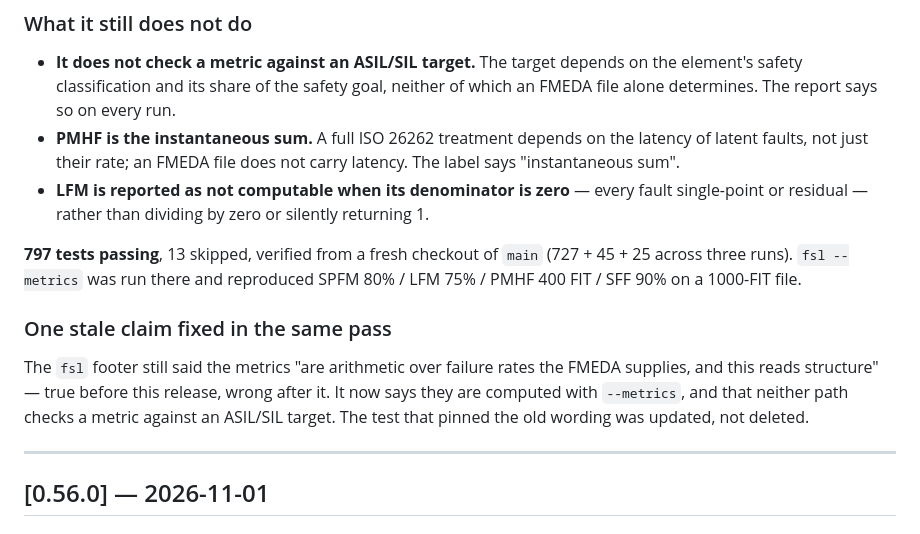
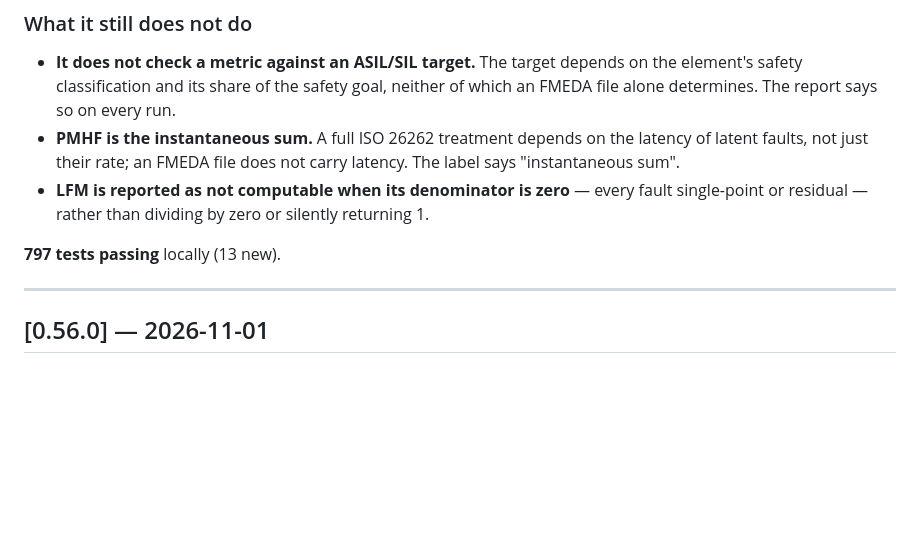
Before and after one commit to thejas235689/wengold, a Markdown page: CHANGELOG.md, the part around one of its changes. GitHub-like rendering; blank space fills up the shorter version.

```diff
--- a/CHANGELOG.md
+++ b/CHANGELOG.md
@@ -66,16 +124,7 @@ standard each came from — ISO 26262-5 for SPFM, LFM and PMHF, IEC 61508-2 for
 - **LFM is reported as not computable when its denominator is zero** — every fault
   single-point or residual — rather than dividing by zero or silently returning 1.
 
-**797 tests passing**, 13 skipped, verified from a fresh checkout of `main`
-(727 + 45 + 25 across three runs). `fsl --metrics` was run there and
-reproduced SPFM 80% / LFM 75% / PMHF 400 FIT / SFF 90% on a 1000-FIT file.
-
-### One stale claim fixed in the same pass
-The `fsl` footer still said the metrics "are arithmetic over failure rates
-the FMEDA supplies, and this reads structure" — true before this release,
-wrong after it. It now says they are computed with `--metrics`, and that
-neither path checks a metric against an ASIL/SIL target. The test that
-pinned the old wording was updated, not deleted.
+**797 tests passing** locally (13 new).
 
 ---
 
```
Also changed, not shown: other parts of CHANGELOG.md (+58 -0 lines).
